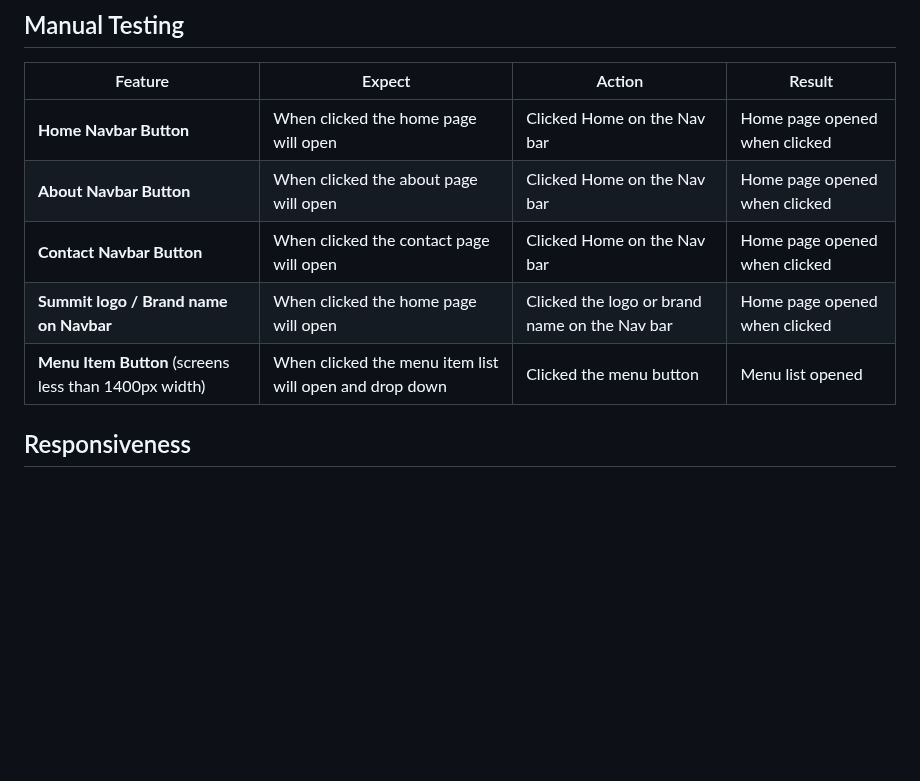
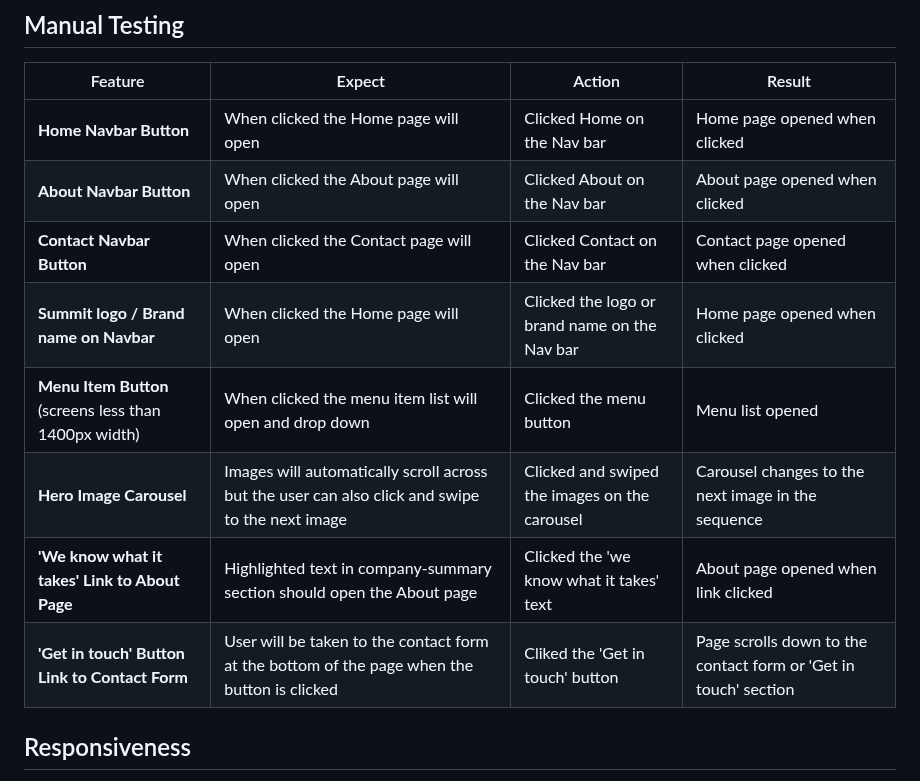
Before and after one commit to Code-Institute-Submissions/tarahwaters-milestone-project1, a Markdown page: TESTING.md, the part around the change. Rendered like a GitHub page; blank space fills up the shorter version.

Commit message:
Add details to manual testing table from hero image carousel to get in touch button

```diff
--- a/TESTING.md
+++ b/TESTING.md
@@ -64,11 +64,14 @@ The following popular browsers were tested:
 
 | Feature | Expect | Action | Result |
 | --- | --- | --- | --- |
-| **Home Navbar Button** | When clicked the home page will open | Clicked Home on the Nav bar | Home page opened when clicked |
-| **About Navbar Button** | When clicked the about page will open | Clicked Home on the Nav bar | Home page opened when clicked |
-| **Contact Navbar Button** | When clicked the contact page will open | Clicked Home on the Nav bar | Home page opened when clicked |
-| **Summit logo / Brand name on Navbar** | When clicked the home page will open | Clicked the logo or brand name on the Nav bar | Home page opened when clicked |
+| **Home Navbar Button** | When clicked the Home page will open | Clicked Home on the Nav bar | Home page opened when clicked |
+| **About Navbar Button** | When clicked the About page will open | Clicked About on the Nav bar | About page opened when clicked |
+| **Contact Navbar Button** | When clicked the Contact page will open | Clicked Contact on the Nav bar | Contact page opened when clicked |
+| **Summit logo / Brand name on Navbar** | When clicked the Home page will open | Clicked the logo or brand name on the Nav bar | Home page opened when clicked |
 | **Menu Item Button** (screens less than 1400px width) | When clicked the menu item list will open and drop down | Clicked the menu button | Menu list opened |
+| **Hero Image Carousel** | Images will automatically scroll across but the user can also click and swipe to the next image | Clicked and swiped the images on the carousel | Carousel changes to the next image in the sequence |
+| **'We know what it takes' Link to About Page** | Highlighted text in company-summary section should open the About page | Clicked the 'we know what it takes' text | About page opened when link clicked |
+| **'Get in touch' Button Link to Contact Form** | User will be taken to the contact form at the bottom of the page when the button is clicked | Cliked the 'Get in touch' button | Page scrolls down to the contact form or 'Get in touch' section |
 
 
 ## Responsiveness
```
